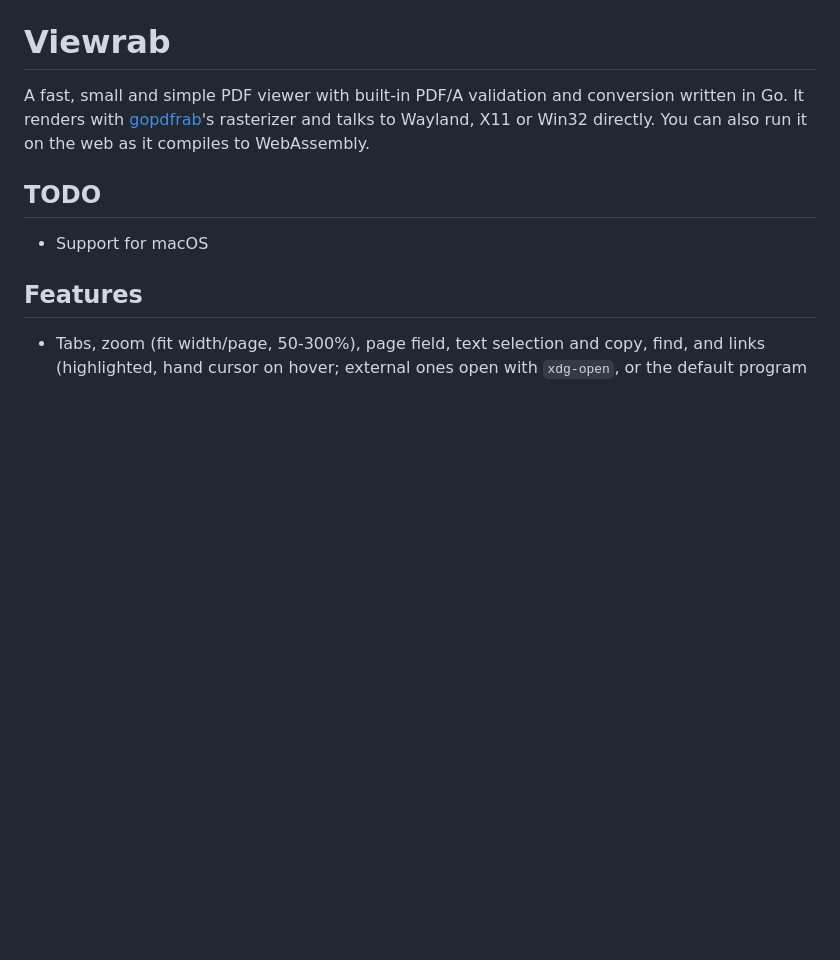
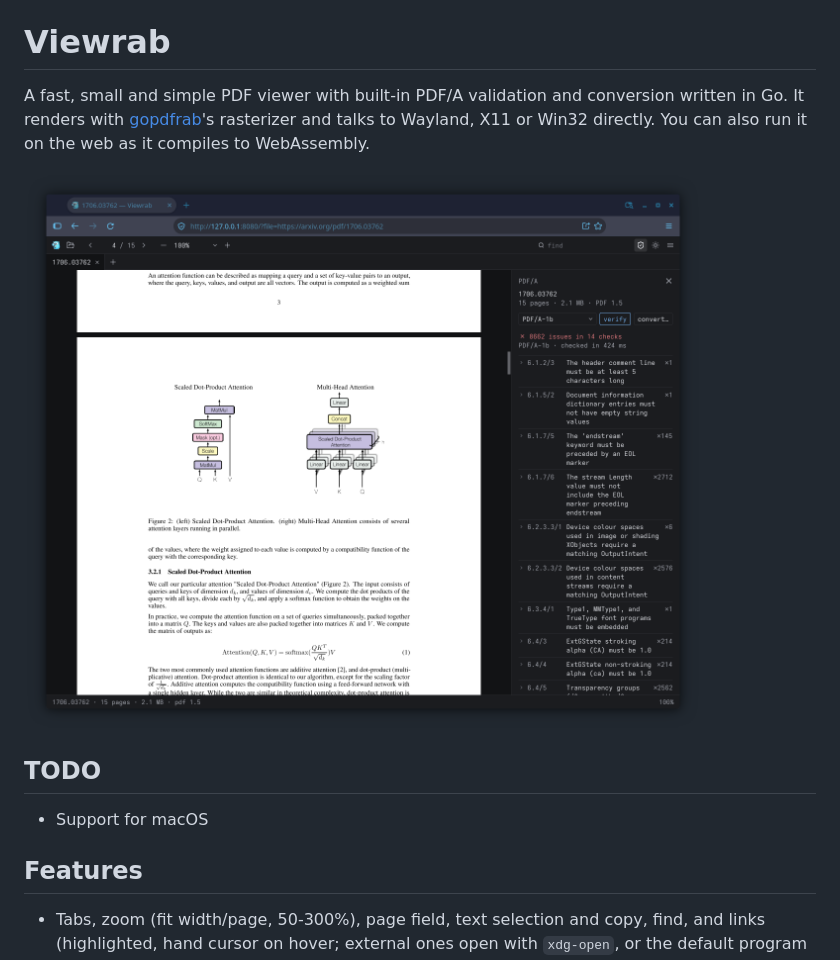
Before and after one commit to voidrab/viewer, a Markdown page: README.md, the part around the change. Rendered like a GitHub page; pictures changed too: docs/showcase.png (added); blank space fills up the shorter version.

```diff
--- a/README.md
+++ b/README.md
@@ -5,6 +5,8 @@ conversion written in Go. It renders with
 [gopdfrab](https://github.com/voidrab/gopdfrab)'s rasterizer and talks to
 Wayland, X11 or Win32 directly. You can also run it on the web as it
 compiles to WebAssembly.
+
+![Viewrab showing a PDF](docs/showcase.png)
 
 ## TODO
 
```
